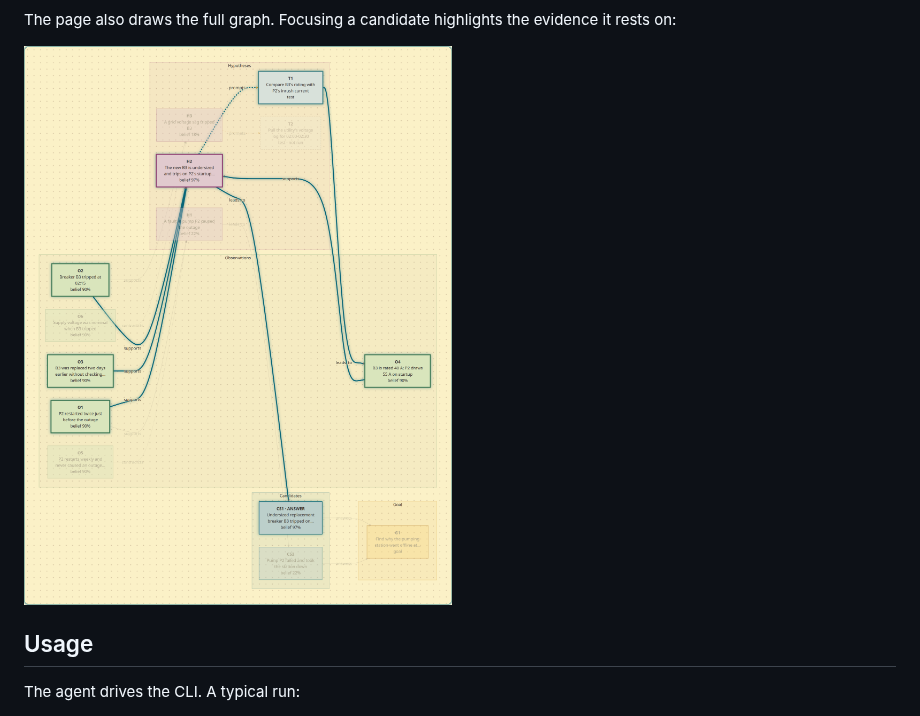
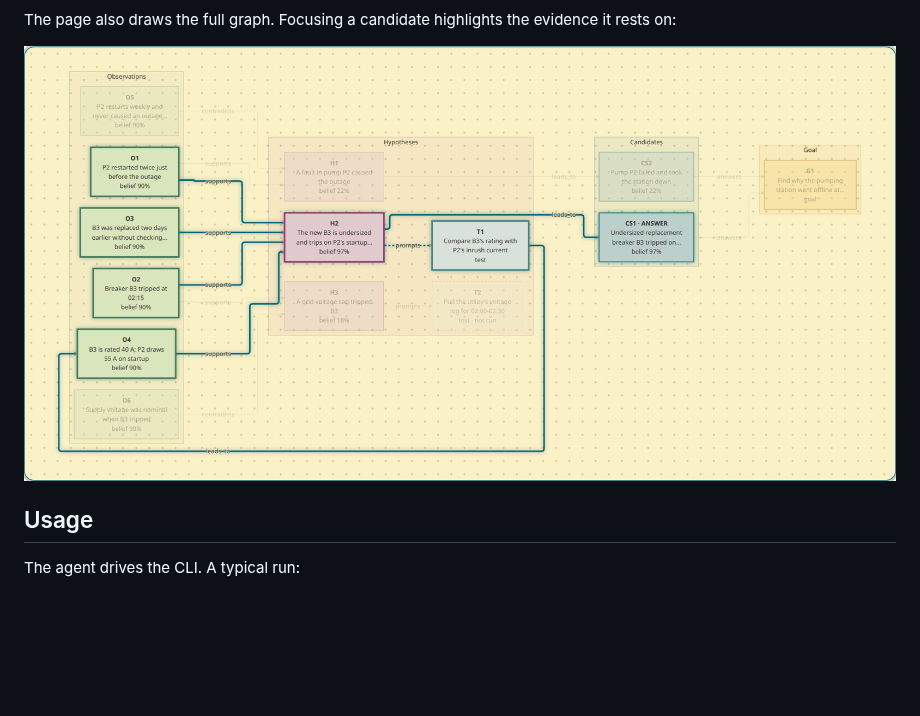
Before and after one commit to xian0x5a/reasoning-graph, a Markdown page: README.md, the part around the change. GitHub-like rendering; pictures changed too: docs/images/state-html-canvas.png; blank space fills up the shorter version.

Commit message:
docs(readme): refresh the canvas preview with the ELK layout

```diff
--- a/README.md
+++ b/README.md
@@ -41,7 +41,7 @@ If the user rejects the answer, the agent records the rejection as evidence and
 
 The page also draws the full graph. Focusing a candidate highlights the evidence it rests on:
 
-<img src="docs/images/state-html-canvas.png" width="600" alt="The audit graph with the answer CS1 focused: its supporting observations, test, and hypothesis are highlighted, and the rival branches fade">
+![The audit graph with the answer CS1 focused: its supporting observations, test, and hypothesis are highlighted, and the rival branches fade](docs/images/state-html-canvas.png)
 
 ## Usage
 
```
